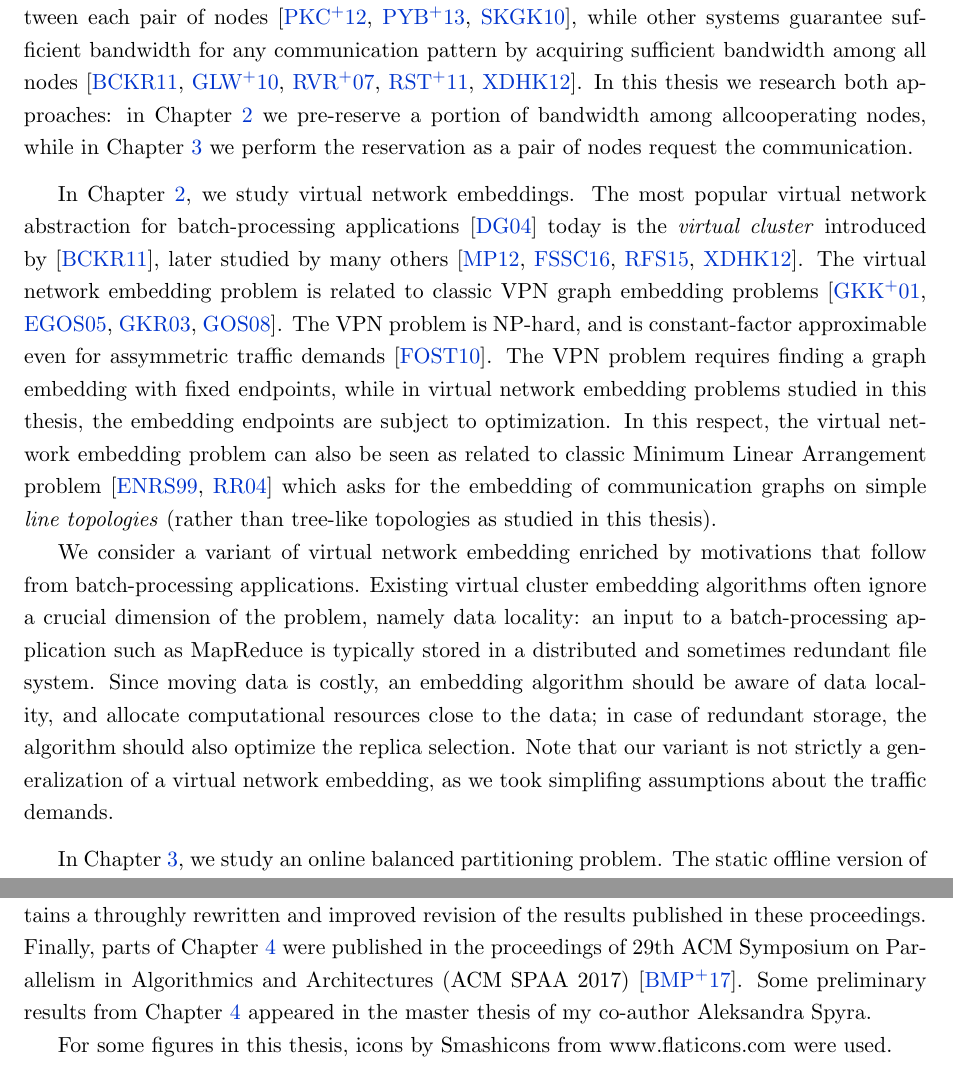
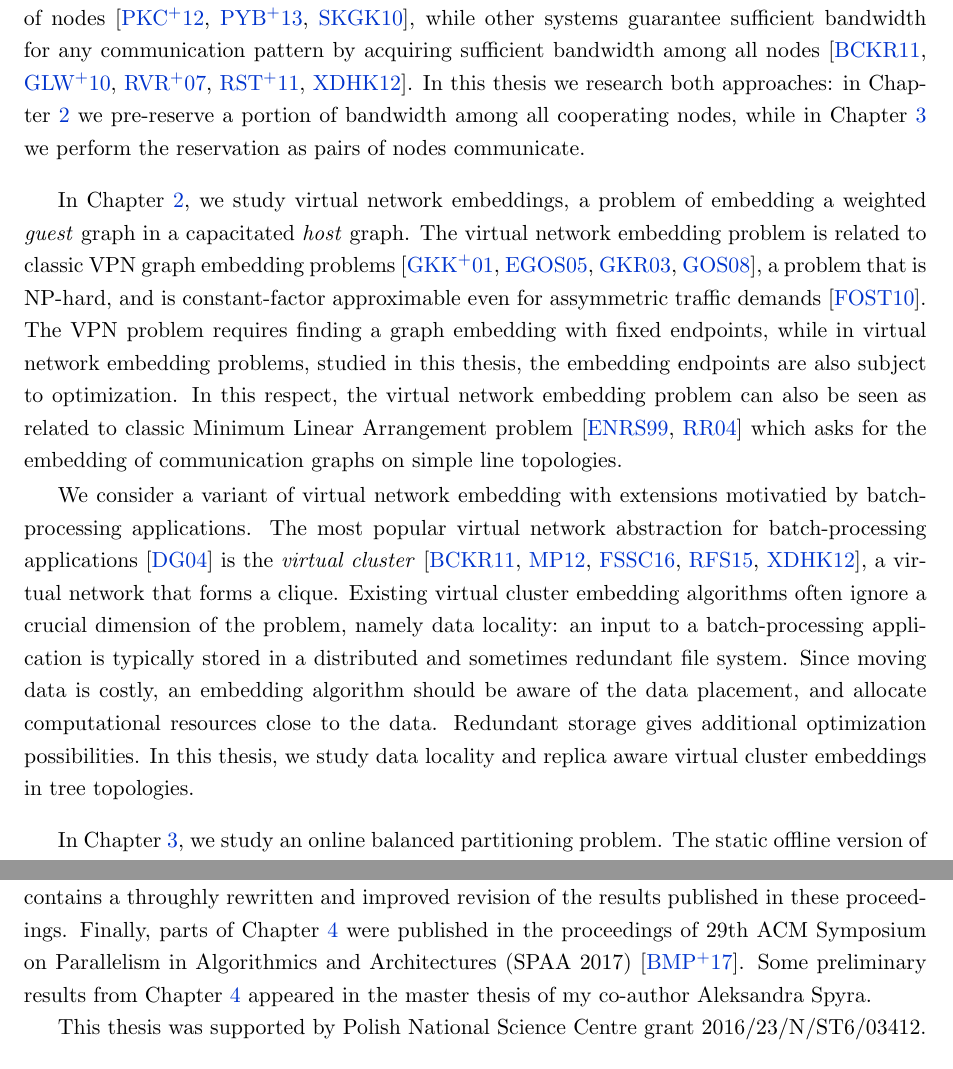
Before and after one commit to foo/algorithmic-networks, a LaTeX thesis (thesis.tex, which reads introduction.tex): two parts of pages 11 and 15 of 92, joined at a grey line, cut so that both start at the same text. Compiled offline with pdfLaTeX.

Commit message:
Intro poprawki

```diff
--- a/introduction.tex
+++ b/introduction.tex
@@ -242,26 +240,27 @@ and over the last years, several systems have been proposed which provide a prov
 To guarantee a certain performance level, these systems reserve a portion of a~bandwidth among cooperating nodes.
 There are two major approaches to bandwidth reservations: some systems depend on supplying the volume of bandwidth communication between each pair of nodes~\cite{faircloud,elasticswitch,seawall}, while other systems guarantee sufficient bandwidth for any communication pattern by acquiring sufficient bandwidth among all nodes~\cite{oktopus,secondnet,drl,gatekeeper,proteus}.
-In this thesis we research both approaches: in Chapter~\ref{ch:static-mapping} we pre-reserve a portion of bandwidth among allcooperating nodes, while in Chapter~\ref{ch:dynamic-mapping} we perform the reservation as a pair of nodes request the communication.
+In this thesis we research both approaches: in Chapter~\ref{ch:static-mapping} we pre-reserve a portion of bandwidth among all cooperating nodes, while in Chapter~\ref{ch:dynamic-mapping} we perform the reservation as pairs of nodes communicate.
 
 \medskip
 
-In Chapter~\ref{ch:static-mapping}, we study virtual network embeddings.
-The most popular virtual network abstraction for batch-processing applications~\cite{mapreduce} today is the \emph{virtual cluster} introduced by~\cite{oktopus}, later studied by many others~\cite{talk-about,infocom16,ccr15emb,proteus}.
-The virtual network embedding problem is related to classic VPN graph embedding problems~\cite{gupta2001provisioning,vpn1, vpn2, Goyal2008}.
-The VPN problem is NP-hard, and is constant-factor approximable even for assymmetric traffic demands~\cite{vpn-apx}.
-The VPN problem requires finding a graph embedding with fixed endpoints, while in virtual network embedding problems studied in this thesis, the embedding endpoints are subject to optimization.
+In Chapter~\ref{ch:static-mapping}, we study virtual network embeddings, a problem of embedding a weighted \emph{guest} graph in a capacitated \emph{host} graph.
+The virtual network embedding problem is related to classic VPN graph embedding problems~\cite{gupta2001provisioning,vpn1, vpn2, Goyal2008},
+a problem that is NP-hard, and is constant-factor approximable even for assymmetric traffic demands~\cite{vpn-apx}.
+The VPN problem requires finding a graph embedding with fixed endpoints, while in virtual network embedding problems, studied in this thesis, the embedding endpoints are also subject to optimization.
 In this respect, the virtual network embedding problem can also be seen as related to
 classic Minimum Linear Arrangement problem~\cite{EvNaRS99,ord-prob} which asks for the
-embedding of communication graphs on simple \emph{line topologies} (rather than tree-like topologies as
-studied in this thesis).
+embedding of communication graphs on simple line topologies.
 
-We consider a variant of virtual network embedding enriched by motivations that follow from batch-processing applications.
+We consider a variant of virtual network embedding with extensions motivatied by batch-processing applications.
+The most popular virtual network abstraction for batch-processing applications~\cite{mapreduce} is the \emph{virtual cluster}~\cite{oktopus,talk-about,infocom16,ccr15emb,proteus}, a virtual network that forms a clique.
 Existing virtual cluster embedding algorithms often ignore a crucial dimension of the problem, namely data locality:
-an input to a batch-processing application such as MapReduce is typically stored in a distributed
+an input to a batch-processing application is typically stored in a distributed
 and sometimes redundant file system. Since moving
-data is costly, an embedding algorithm should be aware of data locality,
-and allocate computational resources close to the data; in case of redundant storage, the algorithm should also optimize the replica selection.
-Note that our variant is not strictly a~generalization of a virtual network embedding, as we took simplifing assumptions about the traffic demands.
+data is costly, an embedding algorithm should be aware of the data placement,
+and allocate computational resources close to the data.
+Redundant storage gives additional optimization possibilities.
+In this thesis, we study data locality and replica aware virtual cluster embeddings in tree topologies.
+%Note that our variant is not strictly a~generalization of a virtual network embedding, as we took simplifing assumptions about the traffic demands.
 
 \medskip
 
@@ -432,5 +430,5 @@ Parts of Chapter~\ref{ch:dynamic-mapping} appeared previously in the proceedings
 Chapter~\ref{ch:dynamic-mapping} contains a throughly rewritten and improved revision of the results published in these proceedings.
-Finally, parts of Chapter~\ref{ch:packet-forwarding} were published in the proceedings of 29th ACM Symposium on Parallelism in Algorithmics and Architectures (ACM~SPAA~2017)~\cite{my-spaa}.
+Finally, parts of Chapter~\ref{ch:packet-forwarding} were published in the proceedings of 29th~ACM~Symposium on Parallelism in Algorithmics and Architectures (SPAA~2017)~\cite{my-spaa}.
 Some preliminary results from Chapter~\ref{ch:packet-forwarding} appeared in the master thesis of my co-author Aleksandra Spyra.
 
-For some figures in this thesis, icons by Smashicons from www.flaticons.com were used.
+This thesis was supported by Polish National Science Centre grant 2016/23/N/ST6/03412.
```
Also changed, not shown: thesis.tex (+1 -1 lines), introduction.tex (51 more changed lines).
